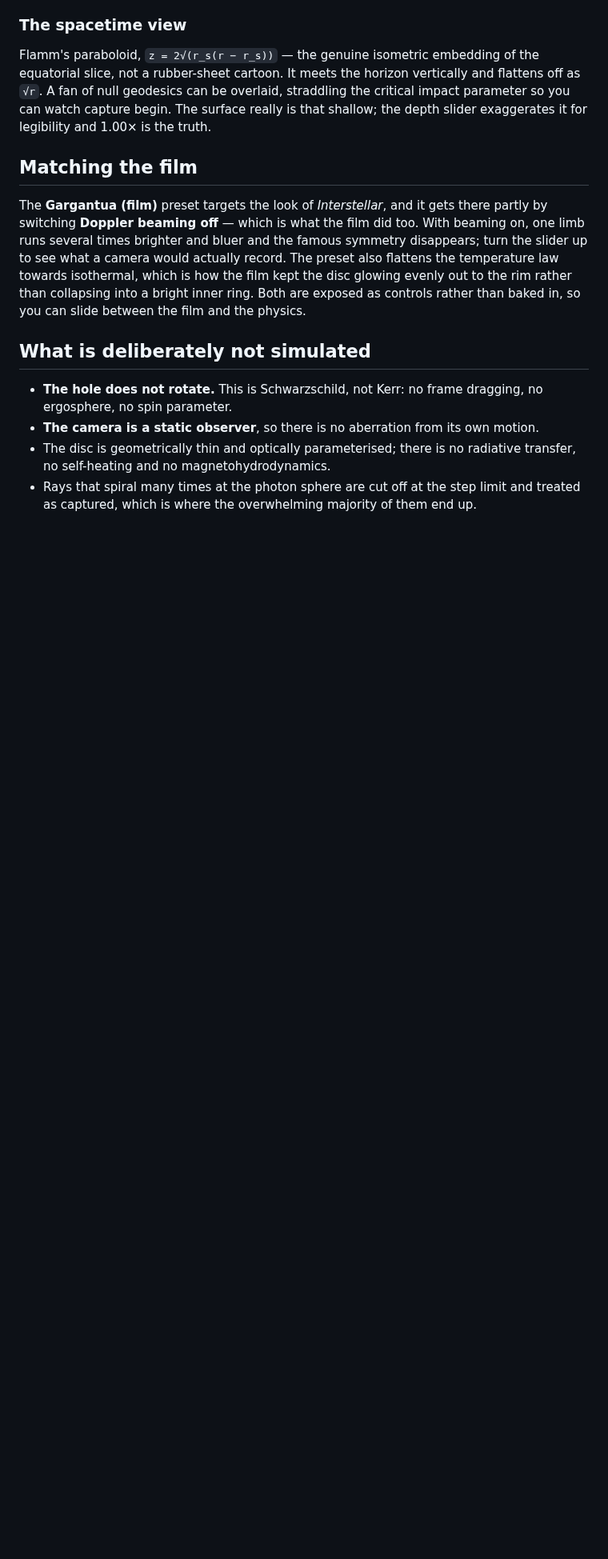
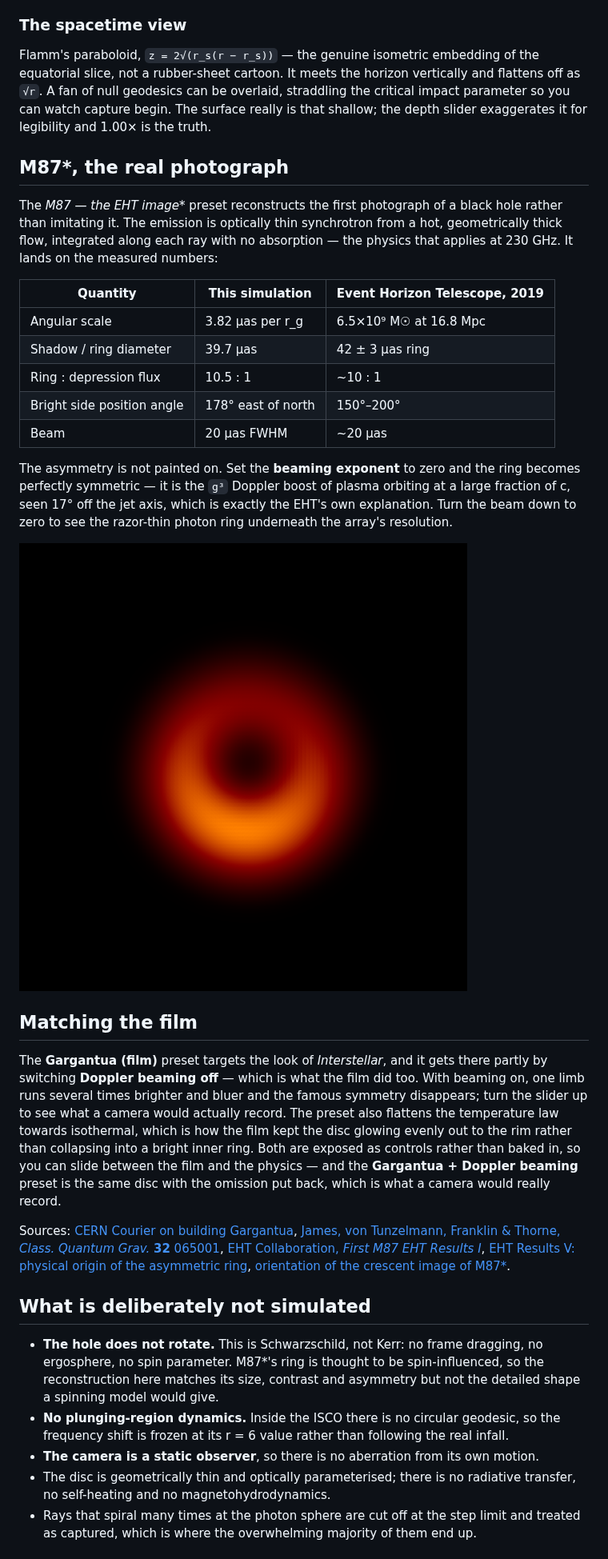
Before and after one commit to Dec3ptor/BlackHoleSIm, a Markdown page: README.md, the part around one of its changes. Shown at 80% size. Rendered like a GitHub page; pictures changed too: assets/screenshot-m87.png (added); blank space fills up the shorter version.

```diff
--- a/README.md
+++ b/README.md
@@ -104,6 +106,28 @@ off as `√r`. A fan of null geodesics can be overlaid, straddling the critical
 parameter so you can watch capture begin. The surface really is that shallow; the depth
 slider exaggerates it for legibility and 1.00× is the truth.
 
+## M87*, the real photograph
+
+The **M87* — the EHT image** preset reconstructs the first photograph of a black hole
+rather than imitating it. The emission is optically thin synchrotron from a hot,
+geometrically thick flow, integrated along each ray with no absorption — the physics that
+applies at 230 GHz. It lands on the measured numbers:
+
+| Quantity | This simulation | Event Horizon Telescope, 2019 |
+| --- | --- | --- |
+| Angular scale | 3.82 µas per r_g | 6.5×10⁹ M☉ at 16.8 Mpc |
+| Shadow / ring diameter | 39.7 µas | 42 ± 3 µas ring |
+| Ring : depression flux | 10.5 : 1 | ~10 : 1 |
+| Bright side position angle | 178° east of north | 150°–200° |
+| Beam | 20 µas FWHM | ~20 µas |
+
+The asymmetry is not painted on. Set the **beaming exponent** to zero and the ring becomes
+perfectly symmetric — it is the `g³` Doppler boost of plasma orbiting at a large fraction
+of c, seen 17° off the jet axis, which is exactly the EHT's own explanation. Turn the beam
+down to zero to see the razor-thin photon ring underneath the array's resolution.
+
+![M87*, convolved to the EHT beam](assets/screenshot-m87.png)
+
 ## Matching the film
 
 The **Gargantua (film)** preset targets the look of *Interstellar*, and it gets there
@@ -112,12 +136,24 @@ on, one limb runs several times brighter and bluer and the famous symmetry disap
 turn the slider up to see what a camera would actually record. The preset also flattens
 the temperature law towards isothermal, which is how the film kept the disc glowing evenly
 out to the rim rather than collapsing into a bright inner ring. Both are exposed as
-controls rather than baked in, so you can slide between the film and the physics.
+controls rather than baked in, so you can slide between the film and the physics — and the
+**Gargantua + Doppler beaming** preset is the same disc with the omission put back, which
+is what a camera would really record.
+
+Sources: [CERN Courier on building Gargantua](https://cerncourier.com/a/building-gargantua/),
+[James, von Tunzelmann, Franklin & Thorne, *Class. Quantum Grav.* **32** 065001](https://iopscience.iop.org/article/10.1088/0264-9381/32/6/065001),
+[EHT Collaboration, *First M87 EHT Results I*](https://arxiv.org/abs/1906.11238),
+[EHT Results V: physical origin of the asymmetric ring](https://ui.adsabs.harvard.edu/abs/2019ApJ...875L...5E/abstract),
+[orientation of the crescent image of M87*](https://www.aanda.org/articles/aa/full_html/2020/02/aa36586-19/aa36586-19.html).
 
 ## What is deliberately not simulated
 
 - **The hole does not rotate.** This is Schwarzschild, not Kerr: no frame dragging, no
-  ergosphere, no spin parameter.
+  ergosphere, no spin parameter. M87*'s ring is thought to be spin-influenced, so the
+  reconstruction here matches its size, contrast and asymmetry but not the detailed
+  shape a spinning model would give.
+- **No plunging-region dynamics.** Inside the ISCO there is no circular geodesic, so the
+  frequency shift is frozen at its r = 6 value rather than following the real infall.
 - **The camera is a static observer**, so there is no aberration from its own motion.
 - The disc is geometrically thin and optically parameterised; there is no radiative
   transfer, no self-heating and no magnetohydrodynamics.
```
Also changed, not shown: other parts of README.md (+2 -0 lines), assets/screenshot-beaming.png (added), assets/screenshot-m87-intrinsic.png (added), 9 other files.
